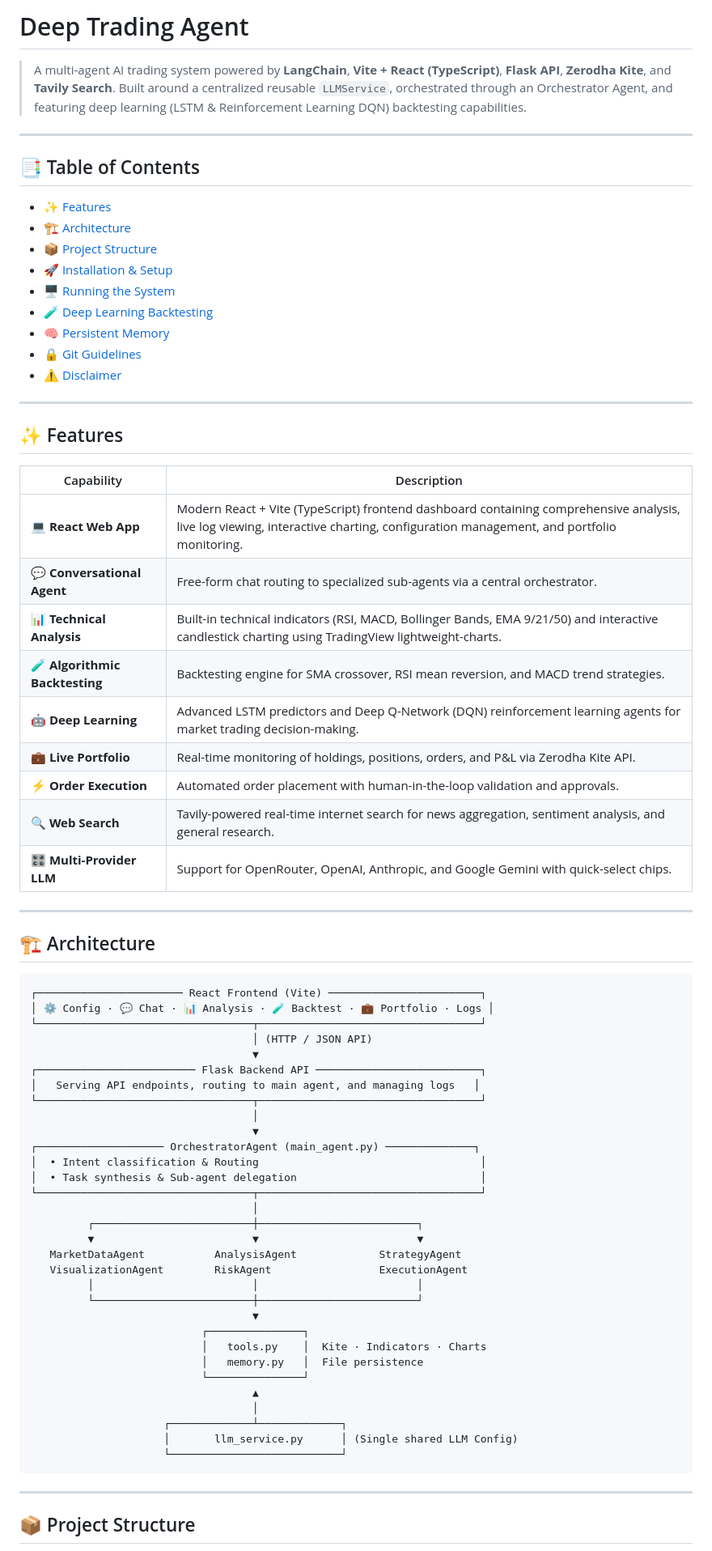
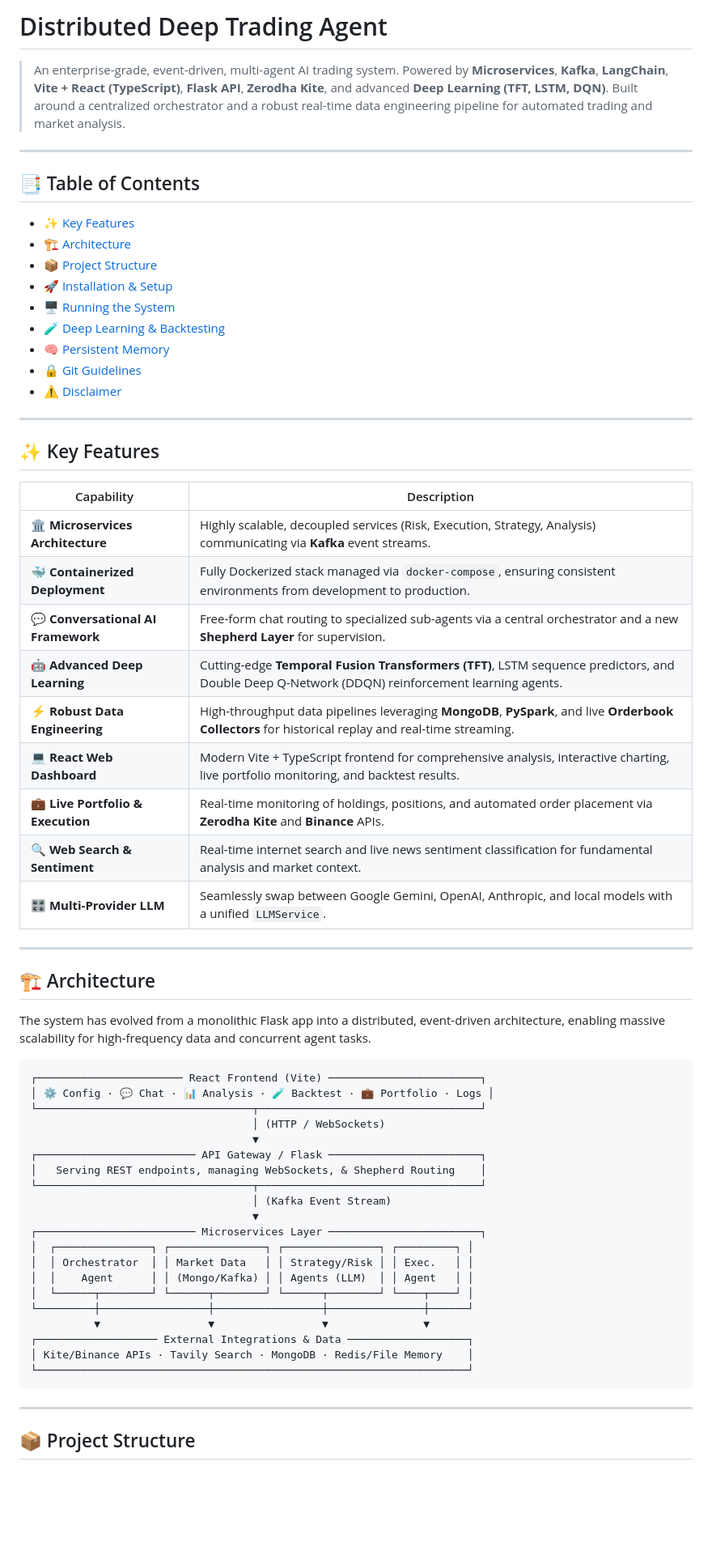
Before and after one commit to amanbhogale/Trading_Agent, a Markdown page: README.md, the part around one of its changes. Shown at 81% size. Rendered like a GitHub page; blank space fills up the shorter version.

````diff
--- a/README.md
+++ b/README.md
@@ -1,73 +1,64 @@
-# Deep Trading Agent
+# Distributed Deep Trading Agent
 
-> A multi-agent AI trading system powered by **LangChain**, **Vite + React (TypeScript)**, **Flask API**, **Zerodha Kite**, and **Tavily Search**. Built around a centralized reusable `LLMService`, orchestrated through an Orchestrator Agent, and featuring deep learning (LSTM & Reinforcement Learning DQN) backtesting capabilities.
+> An enterprise-grade, event-driven, multi-agent AI trading system. Powered by **Microservices**, **Kafka**, **LangChain**, **Vite + React (TypeScript)**, **Flask API**, **Zerodha Kite**, and advanced **Deep Learning (TFT, LSTM, DQN)**. Built around a centralized orchestrator and a robust real-time data engineering pipeline for automated trading and market analysis.
 
 ---
 
 ## 📑 Table of Contents
 
-- [✨ Features](#-features)
+- [✨ Key Features](#-key-features)
 - [🏗 Architecture](#-architecture)
 - [📦 Project Structure](#-project-structure)
 - [🚀 Installation & Setup](#-installation--setup)
 - [🖥 Running the System](#-running-the-system)
-- [🧪 Deep Learning Backtesting](#-deep-learning-backtesting)
+- [🧪 Deep Learning & Backtesting](#-deep-learning--backtesting)
 - [🧠 Persistent Memory](#-persistent-memory)
 - [🔒 Git Guidelines](#-git-guidelines)
 - [⚠️ Disclaimer](#-disclaimer)
 
 ---
 
-## ✨ Features
+## ✨ Key Features
 
 | Capability | Description |
 |---|---|
-| 💻 **React Web App** | Modern React + Vite (TypeScript) frontend dashboard containing comprehensive analysis, live log viewing, interactive charting, configuration management, and portfolio monitoring. |
-| 💬 **Conversational Agent** | Free-form chat routing to specialized sub-agents via a central orchestrator. |
-| 📊 **Technical Analysis** | Built-in technical indicators (RSI, MACD, Bollinger Bands, EMA 9/21/50) and interactive candlestick charting using TradingView lightweight-charts. |
-| 🧪 **Algorithmic Backtesting** | Backtesting engine for SMA crossover, RSI mean reversion, and MACD trend strategies. |
-| 🤖 **Deep Learning** | Advanced LSTM predictors and Deep Q-Network (DQN) reinforcement learning agents for market trading decision-making. |
-| 💼 **Live Portfolio** | Real-time monitoring of holdings, positions, orders, and P&L via Zerodha Kite API. |
-| ⚡ **Order Execution** | Automated order placement with human-in-the-loop validation and approvals. |
-| 🔍 **Web Search** | Tavily-powered real-time internet search for news aggregation, sentiment analysis, and general research. |
-| 🎛️ **Multi-Provider LLM** | Support for OpenRouter, OpenAI, Anthropic, and Google Gemini with quick-select chips. |
+| 🏛️ **Microservices Architecture** | Highly scalable, decoupled services (Risk, Execution, Strategy, Analysis) communicating via **Kafka** event streams. |
+| 🐳 **Containerized Deployment** | Fully Dockerized stack managed via `docker-compose`, ensuring consistent environments from development to production. |
+| 💬 **Conversational AI Framework** | Free-form chat routing to specialized sub-agents via a central orchestrator and a new **Shepherd Layer** for supervision. |
+| 🤖 **Advanced Deep Learning** | Cutting-edge **Temporal Fusion Transformers (TFT)**, LSTM sequence predictors, and Double Deep Q-Network (DDQN) reinforcement learning agents. |
+| ⚡ **Robust Data Engineering** | High-throughput data pipelines leveraging **MongoDB**, **PySpark**, and live **Orderbook Collectors** for historical replay and real-time streaming. |
+| 💻 **React Web Dashboard** | Modern Vite + TypeScript frontend for comprehensive analysis, interactive charting, live portfolio monitoring, and backtest results. |
+| 💼 **Live Portfolio & Execution** | Real-time monitoring of holdings, positions, and automated order placement via **Zerodha Kite** and **Binance** APIs. |
+| 🔍 **Web Search & Sentiment** | Real-time internet search and live news sentiment classification for fundamental analysis and market context. |
+| 🎛️ **Multi-Provider LLM** | Seamlessly swap between Google Gemini, OpenAI, Anthropic, and local models with a unified `LLMService`. |
 
 ---
 
 ## 🏗 Architecture
 
+The system has evolved from a monolithic Flask app into a distributed, event-driven architecture, enabling massive scalability for high-frequency data and concurrent agent tasks.
+
 ```text
 ┌─────────────────────── React Frontend (Vite) ────────────────────────┐
 │ ⚙️ Config · 💬 Chat · 📊 Analysis · 🧪 Backtest · 💼 Portfolio · Logs │
 └──────────────────────────────────┬───────────────────────────────────┘
-                                   │ (HTTP / JSON API)
+                                   │ (HTTP / WebSockets)
                                    ▼
-┌───────────────────────── Flask Backend API ──────────────────────────┐
-│   Serving API endpoints, routing to main agent, and managing logs   │
+┌───────────────────────── API Gateway / Flask ────────────────────────┐
+│   Serving REST endpoints, managing WebSockets, & Shepherd Routing    │
 └──────────────────────────────────┬───────────────────────────────────┘
-                                   │
+                                   │ (Kafka Event Stream)
                                    ▼
-┌──────────────────── OrchestratorAgent (main_agent.py) ──────────────┐
-│  • Intent classification & Routing                                   │
-│  • Task synthesis & Sub-agent delegation                             │
-└──────────────────────────────────┬───────────────────────────────────┘
-                                   │
-         ┌─────────────────────────┼─────────────────────────┐
-         ▼                         ▼                         ▼
-   MarketDataAgent           AnalysisAgent             StrategyAgent
-   VisualizationAgent        RiskAgent                 ExecutionAgent
-         │                         │                         │
-         └─────────────────────────┼─────────────────────────┘
-                                   ▼
-                           ┌───────────────┐
-                           │   tools.py    │  Kite · Indicators · Charts
-                           │   memory.py   │  File persistence
-                           └───────────────┘
-                                   ▲
-                                   │
-                     ┌─────────────┴─────────────┐
-                     │       llm_service.py      │ (Single shared LLM Config)
-                     └───────────────────────────┘
+┌───────────────────────── Microservices Layer ────────────────────────┐
+│  ┌───────────────┐ ┌───────────────┐ ┌───────────────┐ ┌─────────┐ │
+│  │ Orchestrator  │ │ Market Data   │ │ Strategy/Risk │ │ Exec.   │ │
+│  │    Agent      │ │ (Mongo/Kafka) │ │ Agents (LLM)  │ │ Agent   │ │
+│  └──────┬────────┘ └──────┬────────┘ └──────┬────────┘ └────┬────┘ │
+└─────────┼─────────────────┼─────────────────┼───────────────┼──────┘
+          ▼                 ▼                 ▼               ▼
+┌─────────────────── External Integrations & Data ───────────────────┐
+│ Kite/Binance APIs · Tavily Search · MongoDB · Redis/File Memory    │
+└────────────────────────────────────────────────────────────────────┘
 ```
 
 ---
````
Also changed, not shown: other parts of README.md (+54 -77 lines).
